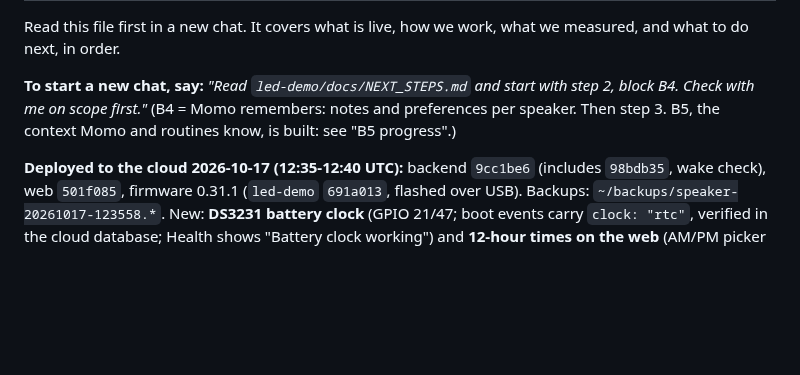
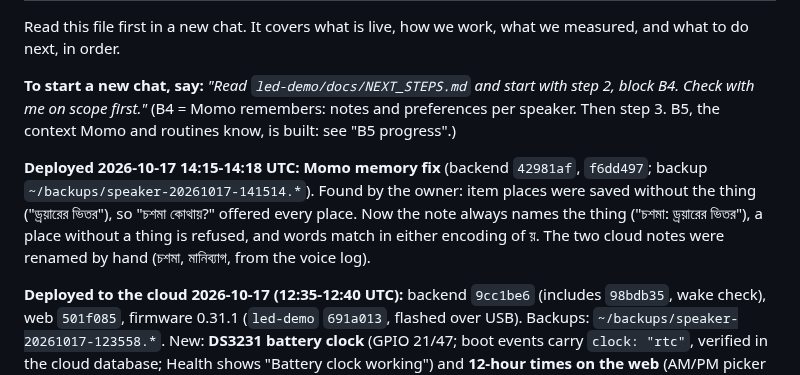
Before and after one commit to majharuli0/smart-speaker-esp32, a Markdown page: docs/NEXT_STEPS.md, the part around the change. Drawn GitHub-style; blank space fills up the shorter version.

Commit message:
docs: Momo memory fix deployed
Co-Authored-By: Claude Opus 5.5 <noreply@anthropic.com>

```diff
--- a/docs/NEXT_STEPS.md
+++ b/docs/NEXT_STEPS.md
@@ -3,6 +3,8 @@
 Read this file first in a new chat. It covers what is live, how we work, what we measured, and what to do next, in order.
 
 **To start a new chat, say:** *"Read `led-demo/docs/NEXT_STEPS.md` and start with step 2, block B4. Check with me on scope first."* (B4 = Momo remembers: notes and preferences per speaker. Then step 3. B5, the context Momo and routines know, is built: see "B5 progress".)
+
+**Deployed 2026-10-17 14:15-14:18 UTC: Momo memory fix** (backend `42981af`, `f6dd497`; backup `~/backups/speaker-20261017-141514.*`). Found by the owner: item places were saved without the thing ("ড্রয়ারের ভিতর"), so "চশমা কোথায়?" offered every place. Now the note always names the thing ("চশমা: ড্রয়ারের ভিতর"), a place without a thing is refused, and words match in either encoding of য়. The two cloud notes were renamed by hand (চশমা, মানিব্যাগ, from the voice log).
 
 **Deployed to the cloud 2026-10-17 (12:35-12:40 UTC):** backend `9cc1be6` (includes `98bdb35`, wake check), web `501f085`, firmware 0.31.1 (`led-demo` `691a013`, flashed over USB). Backups: `~/backups/speaker-20261017-123558.*`. New: **DS3231 battery clock** (GPIO 21/47; boot events carry `clock: "rtc"`, verified in the cloud database; Health shows "Battery clock working") and **12-hour times on the web** (AM/PM picker for alarms, routines and care routines). Still to test by the owner: an alarm with the router off after a power cut. The phone app already shows 12-hour times; only its care-routine time box asks for 24-hour input ("08:30", `app/care.tsx`).
 
```
